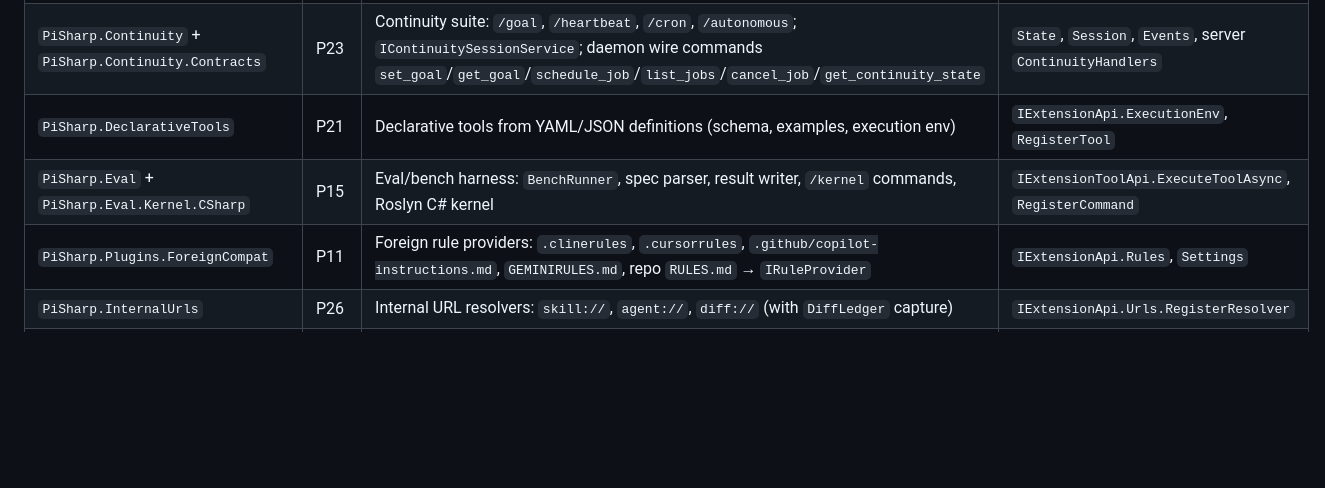
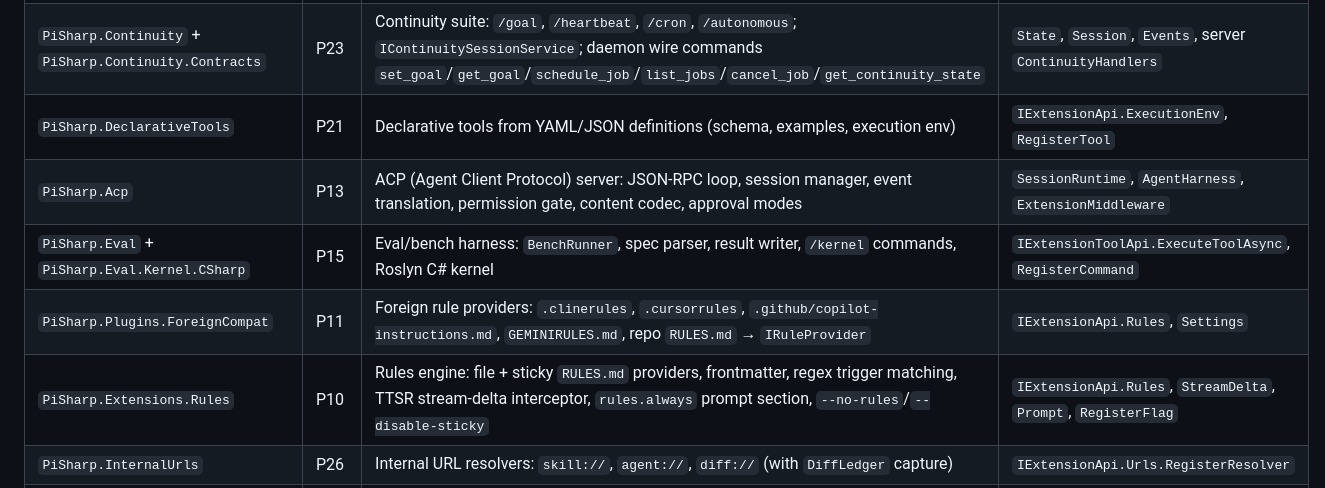
Before and after one commit to imjimmeh/PiSharp, a Markdown page: docs/pisharp-plugins.md, the part around the change. Rendered like a GitHub page; blank space fills up the shorter version.

Commit message:
docs: P10 rules + P13 ACP plugin entries, verify gate 100 projects

```diff
--- a/docs/pisharp-plugins.md
+++ b/docs/pisharp-plugins.md
@@ -28,8 +28,10 @@ with `[ExtensionMetadata("id")]`, and initialized through `IExtension.Initialize
 | `PiSharp.ContinualHarness` | P09 | Continual refinement: `/refine list\|show\|diff\|rollback\|sync`, journal-driven refinement loop, memory/skill write-back | `Events`, `Prompt`, `Files`, `Ui.ConfirmAsync` |
 | `PiSharp.Continuity` + `PiSharp.Continuity.Contracts` | P23 | Continuity suite: `/goal`, `/heartbeat`, `/cron`, `/autonomous`; `IContinuitySessionService`; daemon wire commands `set_goal`/`get_goal`/`schedule_job`/`list_jobs`/`cancel_job`/`get_continuity_state` | `State`, `Session`, `Events`, server `ContinuityHandlers` |
 | `PiSharp.DeclarativeTools` | P21 | Declarative tools from YAML/JSON definitions (schema, examples, execution env) | `IExtensionApi.ExecutionEnv`, `RegisterTool` |
+| `PiSharp.Acp` | P13 | ACP (Agent Client Protocol) server: JSON-RPC loop, session manager, event translation, permission gate, content codec, approval modes | `SessionRuntime`, `AgentHarness`, `ExtensionMiddleware` |
 | `PiSharp.Eval` + `PiSharp.Eval.Kernel.CSharp` | P15 | Eval/bench harness: `BenchRunner`, spec parser, result writer, `/kernel` commands, Roslyn C# kernel | `IExtensionToolApi.ExecuteToolAsync`, `RegisterCommand` |
 | `PiSharp.Plugins.ForeignCompat` | P11 | Foreign rule providers: `.clinerules`, `.cursorrules`, `.github/copilot-instructions.md`, `GEMINIRULES.md`, repo `RULES.md` → `IRuleProvider` | `IExtensionApi.Rules`, `Settings` |
+| `PiSharp.Extensions.Rules` | P10 | Rules engine: file + sticky `RULES.md` providers, frontmatter, regex trigger matching, TTSR stream-delta interceptor, `rules.always` prompt section, `--no-rules`/`--disable-sticky` | `IExtensionApi.Rules`, `StreamDelta`, `Prompt`, `RegisterFlag` |
 | `PiSharp.InternalUrls` | P26 | Internal URL resolvers: `skill://`, `agent://`, `diff://` (with `DiffLedger` capture) | `IExtensionApi.Urls.RegisterResolver` |
 | `PiSharp.Memory` + `PiSharp.Memory.Abstractions` + `PiSharp.Memory.Backends.File` + `PiSharp.Memory.Backends.Off` | P08 | Memory system: `/memory` command, `retain`/`recall`/`reflect`/`memory_edit`/`learn` tools, JSONL store + `memory_summary.md`, mental-model prompt injection, autolearn | `Settings`, `State`, `Prompt`, `RegisterTool`, `RegisterCommand` |
 | `PiSharp.ModelRoles` | P20 | Model roles: role→provider/model resolution, `/roles` command, `modelRolesResolve`/`setModelRole` TS actions | `IExtensionApi.Model`, `Settings` |
```
Also changed, not shown: docs/pisharp-implementation-status.md (+7 -7 lines), docs/pisharp-native-extensions.md (+1 -0 lines).
